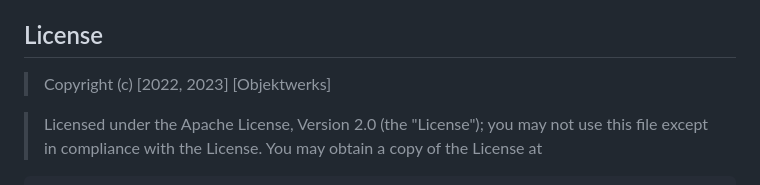
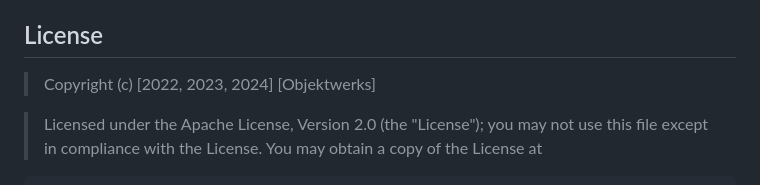
Before and after one commit to objektwerks/work.order.scala, a Markdown page: README.md, the part around the change. GitHub-like rendering.

```diff
--- a/README.md
+++ b/README.md
@@ -239,7 +239,7 @@ Resources
 
 License
 -------
->Copyright (c) [2022, 2023] [Objektwerks]
+>Copyright (c) [2022, 2023, 2024] [Objektwerks]
 
 >Licensed under the Apache License, Version 2.0 (the "License");
 you may not use this file except in compliance with the License.
```
